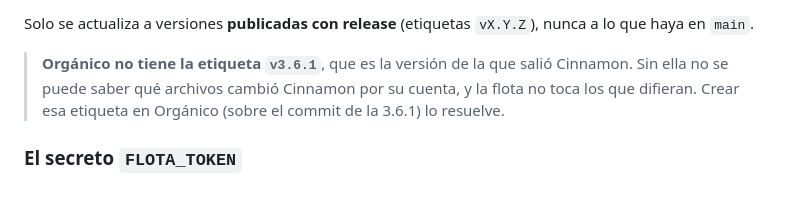
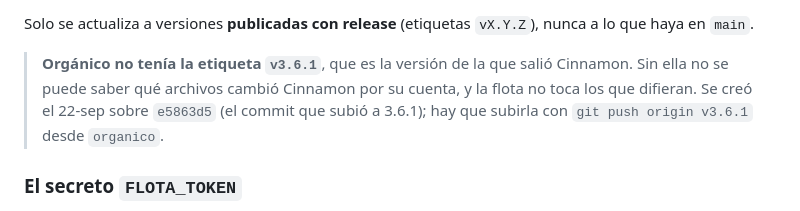
Before and after one commit to laboratoriodigital/tiendas, a Markdown page: README.md, the part around the change. GitHub-like rendering.

Commit message:
docs/flota: la etiqueta v3.6.1 de organico ya existe (falta subirla)
Co-Authored-By: Claude Opus 5 <noreply@anthropic.com>

Claude-Session: https://claude.ai/code/session_01PWnZiBB8m9JuvdrFz9Gmj7

```diff
--- a/README.md
+++ b/README.md
@@ -73,10 +73,11 @@ la nueva.
 Solo se actualiza a versiones **publicadas con release** (etiquetas `vX.Y.Z`),
 nunca a lo que haya en `main`.
 
-> **Orgánico no tiene la etiqueta `v3.6.1`**, que es la versión de la que
+> **Orgánico no tenía la etiqueta `v3.6.1`**, que es la versión de la que
 > salió Cinnamon. Sin ella no se puede saber qué archivos cambió Cinnamon por
-> su cuenta, y la flota no toca los que difieran. Crear esa etiqueta en
-> Orgánico (sobre el commit de la 3.6.1) lo resuelve.
+> su cuenta, y la flota no toca los que difieran. Se creó el 22-sep sobre
+> `e5863d5` (el commit que subió a 3.6.1); hay que subirla con
+> `git push origin v3.6.1` desde `organico`.
 
 ### El secreto `FLOTA_TOKEN`
 
```
